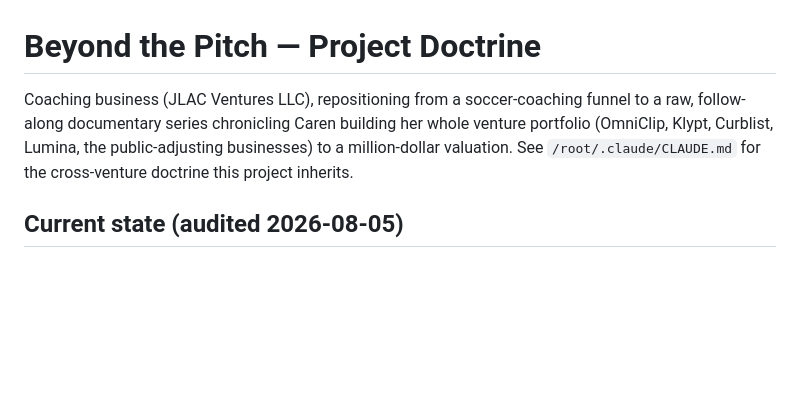
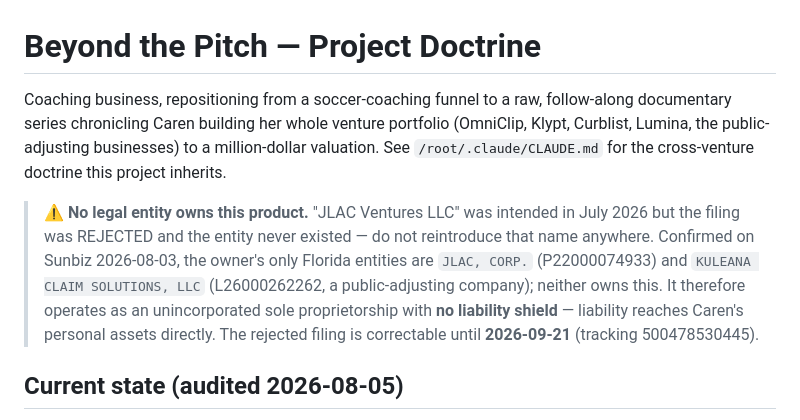
Before and after one commit to carenalmuina-pixel/beyond-the-pitch-site, a Markdown page: CLAUDE.md, the part around the change. Rendered like a GitHub page; blank space fills up the shorter version.

Commit message:
Remove false JLAC Ventures LLC ownership claim
The entity was never formed — the July 2026 filing was rejected. Replaced
with the verified position: no entity owns this, so it operates as an
unincorporated sole proprietorship with no liability shield.

Co-Authored-By: Claude Opus 5 <noreply@anthropic.com>

```diff
--- a/CLAUDE.md
+++ b/CLAUDE.md
@@ -1,6 +1,8 @@
 # Beyond the Pitch — Project Doctrine
 
-Coaching business (JLAC Ventures LLC), repositioning from a soccer-coaching funnel to a raw, follow-along documentary series chronicling Caren building her whole venture portfolio (OmniClip, Klypt, Curblist, Lumina, the public-adjusting businesses) to a million-dollar valuation. See `/root/.claude/CLAUDE.md` for the cross-venture doctrine this project inherits.
+Coaching business, repositioning from a soccer-coaching funnel to a raw, follow-along documentary series chronicling Caren building her whole venture portfolio (OmniClip, Klypt, Curblist, Lumina, the public-adjusting businesses) to a million-dollar valuation. See `/root/.claude/CLAUDE.md` for the cross-venture doctrine this project inherits.
+
+> ⚠️ **No legal entity owns this product.** "JLAC Ventures LLC" was intended in July 2026 but the filing was REJECTED and the entity never existed — do not reintroduce that name anywhere. Confirmed on Sunbiz 2026-08-03, the owner's only Florida entities are `JLAC, CORP.` (P22000074933) and `KULEANA CLAIM SOLUTIONS, LLC` (L26000262262, a public-adjusting company); neither owns this. It therefore operates as an unincorporated sole proprietorship with **no liability shield** — liability reaches Caren's personal assets directly. The rejected filing is correctable until **2026-09-21** (tracking 500478530445).
 
 ## Current state (audited 2026-08-05)
 
```
